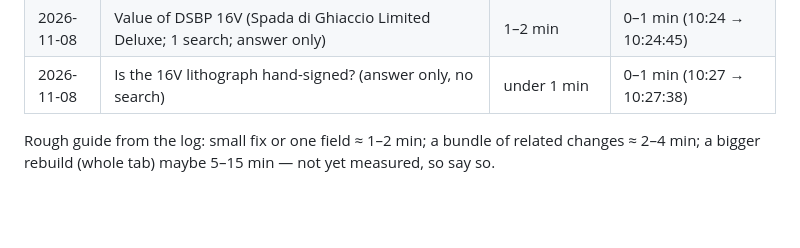
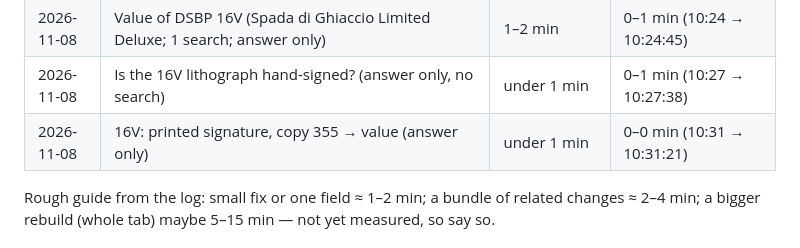
Before and after one commit to FelixWylt/DDCA-Zwischenstopp, a Markdown page: CLAUDE.md, the part around the change. GitHub-like rendering; blank space fills up the shorter version.

Commit message:
Log: 16V value final
Co-Authored-By: Claude Opus 5.5 <noreply@anthropic.com>
Claude-Session: https://claude.ai/code/session_01DrcocrAZeiB46k6NiRnbMz

```diff
--- a/CLAUDE.md
+++ b/CLAUDE.md
@@ -53,6 +53,7 @@
 | 2026-11-08 | Superpippo add-on (ISBN 9791221928587): found it/TLB Topolibri in the directory, added to the catalogue | under 1 min (+2 min wait) | 0–1 min (10:15 → 10:15:42, before the rebuild) |
 | 2026-11-08 | Value of DSBP 16V (Spada di Ghiaccio Limited Deluxe; 1 search; answer only) | 1–2 min | 0–1 min (10:24 → 10:24:45) |
 | 2026-11-08 | Is the 16V lithograph hand-signed? (answer only, no search) | under 1 min | 0–1 min (10:27 → 10:27:38) |
+| 2026-11-08 | 16V: printed signature, copy 355 → value (answer only) | under 1 min | 0–0 min (10:31 → 10:31:21) |
 
 Rough guide from the log: small fix or one field ≈ 1–2 min; a bundle of related changes ≈ 2–4 min;
 a bigger rebuild (whole tab) maybe 5–15 min — not yet measured, so say so.
```
